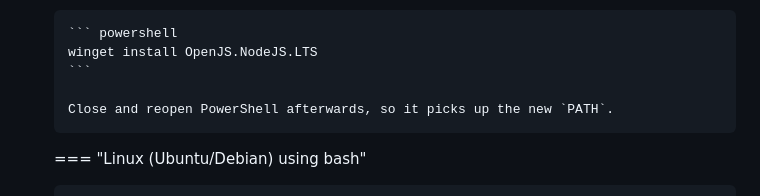
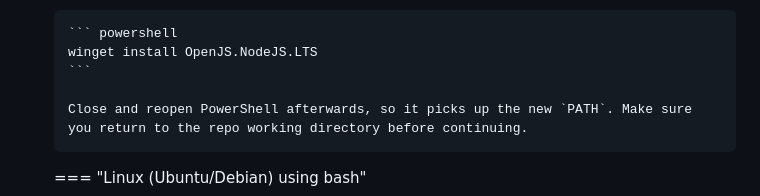
Before and after one commit to buckwem/prodockit-userguide, a Markdown page: docs/installtooling.md, the part around the change. GitHub-like rendering.

Commit message:
Say to return to the project directory after reopening PowerShell
Installing Node.js on Windows needs PowerShell reopened for the new PATH,
and a fresh PowerShell starts in the user's home directory rather than
where the previous one was. The very next step - `npm ci --prefix
tools/mermaid` - opens with "From your project's root directory", which is
an assumption the reader has just been made to break.

One sentence, at the point the shell is closed rather than in the step that
depends on it, since that is where the reader is when it happens.

Found while following the guide on Windows 11.

````diff
--- a/docs/installtooling.md
+++ b/docs/installtooling.md
@@ -884,7 +884,7 @@ The two tools are Node.js programs, so install Node.js first. Version 22 or newe
         winget install OpenJS.NodeJS.LTS
         ```
 
-        Close and reopen PowerShell afterwards, so it picks up the new `PATH`.
+        Close and reopen PowerShell afterwards, so it picks up the new `PATH`. Make sure you return to the repo working directory before continuing.
 
     === "Linux (Ubuntu/Debian) using bash"
 
````
